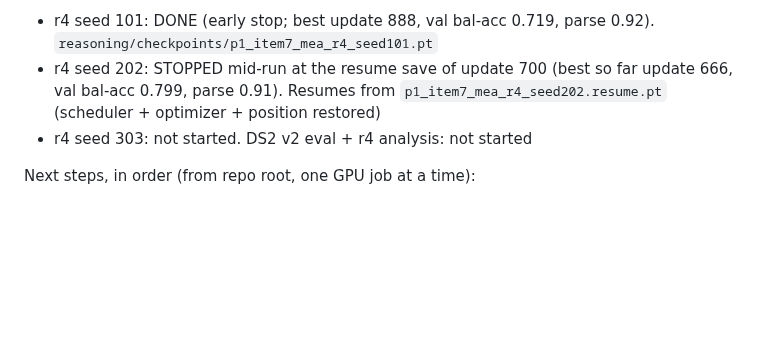
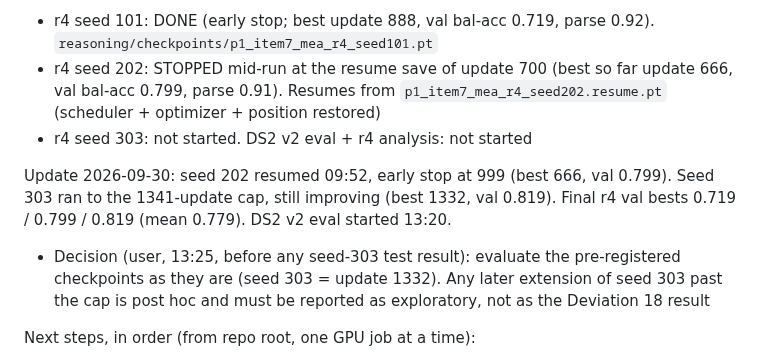
Before and after one commit to a1if/Heterogeneous-Multi-Agent-Edge-AI-for-Clinical-Decision-Support, a Markdown page: TASKS.md, the part around the change. Rendered like a GitHub page; blank space fills up the shorter version.

Commit message:
TASKS: r4 training done; seed 303 evaluated as-is (extension, if any, exploratory)
Co-Authored-By: Claude Opus 5.5 <noreply@anthropic.com>

```diff
--- a/TASKS.md
+++ b/TASKS.md
@@ -142,6 +142,9 @@ State at pause:
 - r4 seed 202: STOPPED mid-run at the resume save of update 700 (best so far update 666, val bal-acc 0.799, parse 0.91). Resumes from `p1_item7_mea_r4_seed202.resume.pt` (scheduler + optimizer + position restored)
 - r4 seed 303: not started. DS2 v2 eval + r4 analysis: not started
 
+Update 2026-09-30: seed 202 resumed 09:52, early stop at 999 (best 666, val 0.799). Seed 303 ran to the 1341-update cap, still improving (best 1332, val 0.819). Final r4 val bests 0.719 / 0.799 / 0.819 (mean 0.779). DS2 v2 eval started 13:20.
+- Decision (user, 13:25, before any seed-303 test result): evaluate the pre-registered checkpoints as they are (seed 303 = update 1332). Any later extension of seed 303 past the cap is post hoc and must be reported as exploratory, not as the Deviation 18 result
+
 Next steps, in order (from repo root, one GPU job at a time):
 1. [ ] Resume seed 202: `venv/Scripts/python.exe -u p1_item7_train.py --recipe r4 --seed 202 >> logs/p1_item7_r4_seed202.log 2>&1` (~1.5 h left)
 2. [ ] Seed 303: `venv/Scripts/python.exe -u p1_item7_train.py --recipe r4 --seed 303 > logs/p1_item7_r4_seed303.log 2>&1` (~2.5 h)
```
